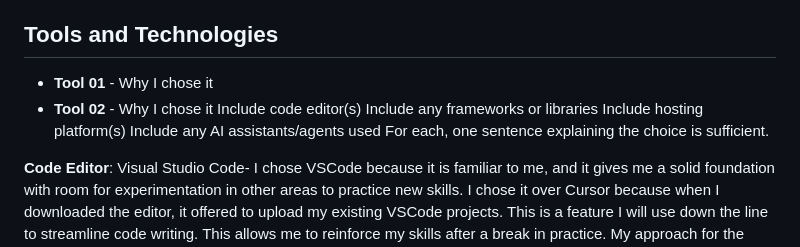
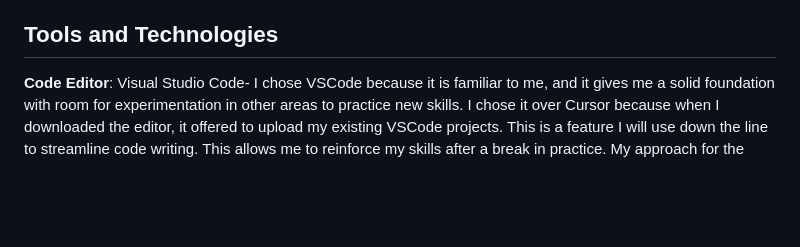
Before and after one commit to kierusse/Luna-and-Arlo, a Markdown page: README.md, the part around one of its changes. Drawn GitHub-style; blank space fills up the shorter version.

Commit message:
Update README.md
Remove prompt

```diff
--- a/README.md
+++ b/README.md
@@ -36,15 +37,6 @@ during working intervals as well as a professional appearance on the browser
 
 
 ## Tools and Technologies
-
-- **Tool 01** - Why I chose it
-- **Tool 02** - Why I chose it
-Include code editor(s)
-Include any frameworks or libraries
-Include hosting platform(s)
-Include any AI assistants/agents used
-For each, one sentence explaining the choice is sufficient.
-
 
 **Code Editor**: Visual Studio Code- I chose VSCode because it is familiar to me,
 and it gives me a solid foundation with room for experimentation in other areas to
```
Also changed, not shown: other parts of README.md (+1 -0 lines).
